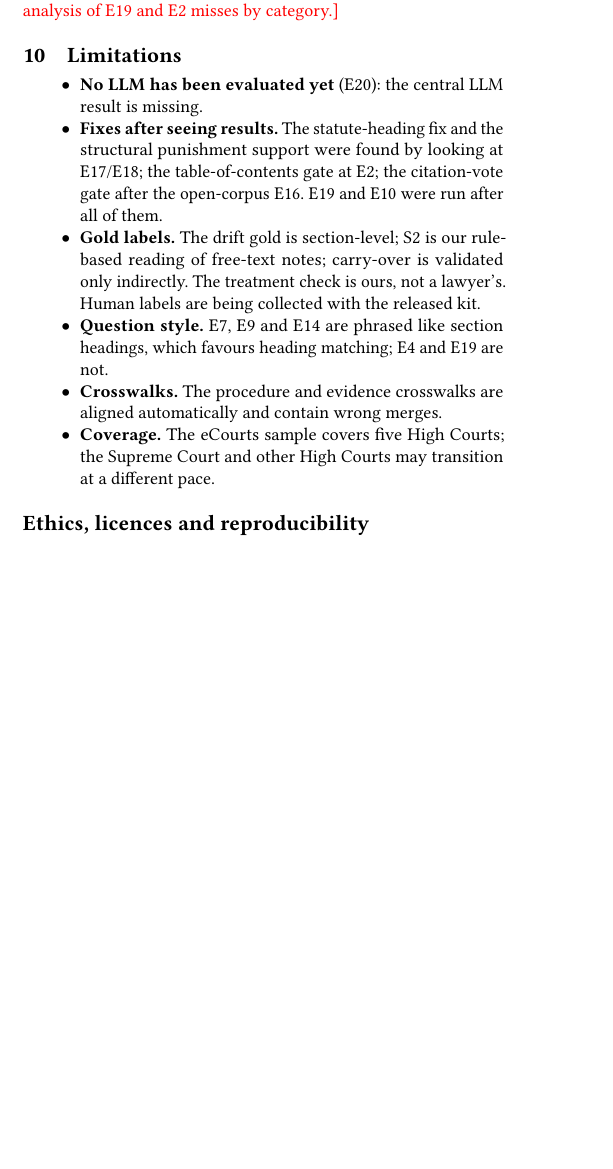
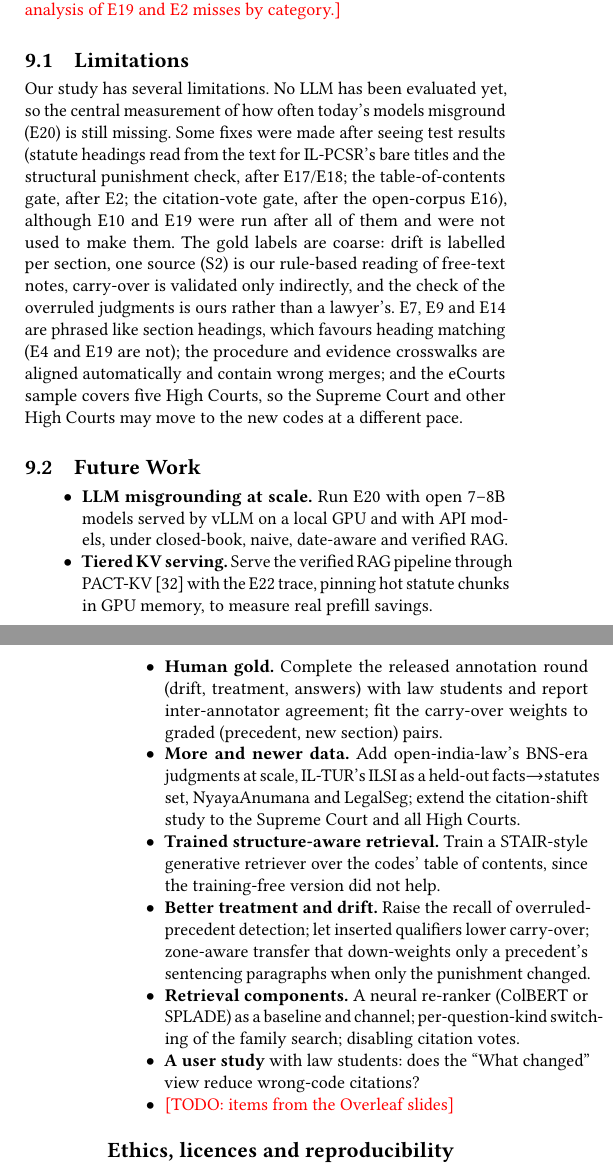
Before and after one commit to gauravrai1704/Kanoon-bridge, a LaTeX paper (docs/paper_acm/kanoon_bridge_acm.tex): part of one column of page 9 of 11 before the commit and two parts of the columns of pages 9 and 10 of 11 after it, the two joined at a grey line, cut so that both start at the same text, the shorter picture padded with empty space. Compiled offline with pdfLaTeX.

Commit message:
Paper: limitations as one paragraph under Discussion; add a Future Work subsection

```diff
--- a/docs/paper_acm/kanoon_bridge_acm.tex
+++ b/docs/paper_acm/kanoon_bridge_acm.tex
@@ -939,22 +939,42 @@ so procedural vocabulary pulls retrieval towards the BNSS and BSA; the agent's f
 what pulls it back. \todo{a systematic error analysis of E19 and E2 misses by category.}
 
 %% ===================================================================================== 10
-\section{Limitations}\label{sec:limits}
+\subsection{Limitations}\label{sec:limits}
+Our study has several limitations. No LLM has been evaluated yet, so the central measurement of how
+often today's models misground (E20) is still missing. Some fixes were made after seeing test
+results (statute headings read from the text for IL-PCSR's bare titles and the structural
+punishment check, after E17/E18; the table-of-contents gate, after E2; the citation-vote gate,
+after the open-corpus E16), although E10 and E19 were run after all of them and were not used to
+make them. The gold labels are coarse: drift is labelled per section, one source (S2) is our
+rule-based reading of free-text notes, carry-over is validated only indirectly, and the check of
+the overruled judgments is ours rather than a lawyer's. E7, E9 and E14 are phrased like section
+headings, which favours heading matching (E4 and E19 are not); the procedure and evidence
+crosswalks are aligned automatically and contain wrong merges; and the eCourts sample covers five
+High Courts, so the Supreme Court and other High Courts may move to the new codes at a different
+pace.
 
+\subsection{Future Work}\label{sec:future}
 \begin{itemize}
-\item \textbf{No LLM has been evaluated yet} (E20): the central LLM result is missing.
-\item \textbf{Fixes after seeing results.} The statute-heading fix and the structural punishment
-support were found by looking at E17/E18; the table-of-contents gate at E2; the citation-vote gate
-after the open-corpus E16. E19 and E10 were run after all of them.
-\item \textbf{Gold labels.} The drift gold is section-level; S2 is our rule-based reading of
-free-text notes; carry-over is validated only indirectly. The treatment check is ours, not a
-lawyer's. Human labels are being collected with the released kit.
-\item \textbf{Question style.} E7, E9 and E14 are phrased like section headings, which favours
-heading matching; E4 and E19 are not.
-\item \textbf{Crosswalks.} The procedure and evidence crosswalks are aligned automatically and contain
-wrong merges.
-\item \textbf{Coverage.} The eCourts sample covers five High Courts; the Supreme Court and other
-High Courts may transition at a different pace.
+\item \textbf{LLM misgrounding at scale.} Run E20 with open 7--8B models served by vLLM on a local
+GPU and with API models, under closed-book, naive, date-aware and verified RAG.
+\item \textbf{Tiered KV serving.} Serve the verified RAG pipeline through PACT-KV \cite{pactkv} with
+the E22 trace, pinning hot statute chunks in GPU memory, to measure real prefill savings.
+\item \textbf{Human gold.} Complete the released annotation round (drift, treatment, answers) with
+law students and report inter-annotator agreement; fit the carry-over weights to graded
+(precedent, new section) pairs.
+\item \textbf{More and newer data.} Add open-india-law's BNS-era judgments at scale, IL-TUR's ILSI as
+a held-out facts$\to$statutes set, NyayaAnumana and LegalSeg; extend the citation-shift study to the
+Supreme Court and all High Courts.
+\item \textbf{Trained structure-aware retrieval.} Train a STAIR-style generative retriever over the
+codes' table of contents, since the training-free version did not help.
+\item \textbf{Better treatment and drift.} Raise the recall of overruled-precedent detection; let
+inserted qualifiers lower carry-over; zone-aware transfer that down-weights only a precedent's
+sentencing paragraphs when only the punishment changed.
+\item \textbf{Retrieval components.} A neural re-ranker (ColBERT or SPLADE) as a baseline and
+channel; per-question-kind switching of the family search; disabling citation votes.
+\item \textbf{A user study} with law students: does the ``What changed'' view reduce wrong-code
+citations?
+\item \todo{items from the Overleaf slides}
 \end{itemize}
 
 \section*{Ethics, licences and reproducibility}
```
